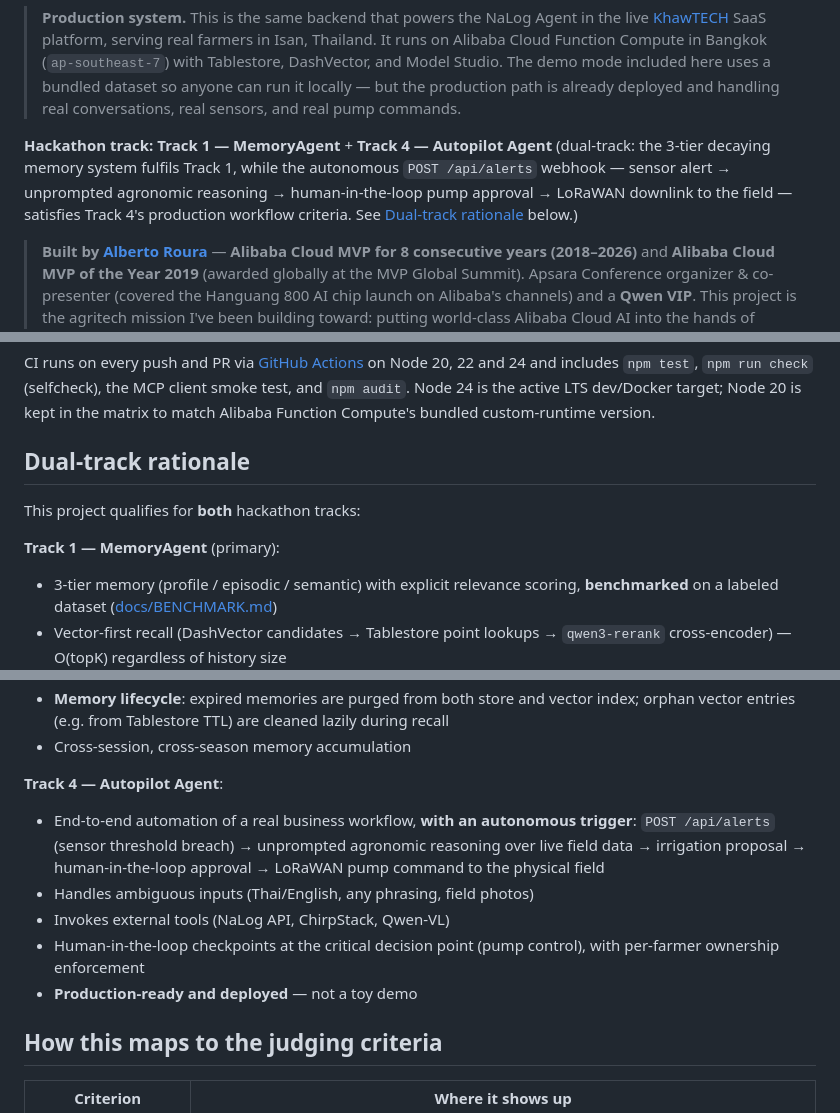
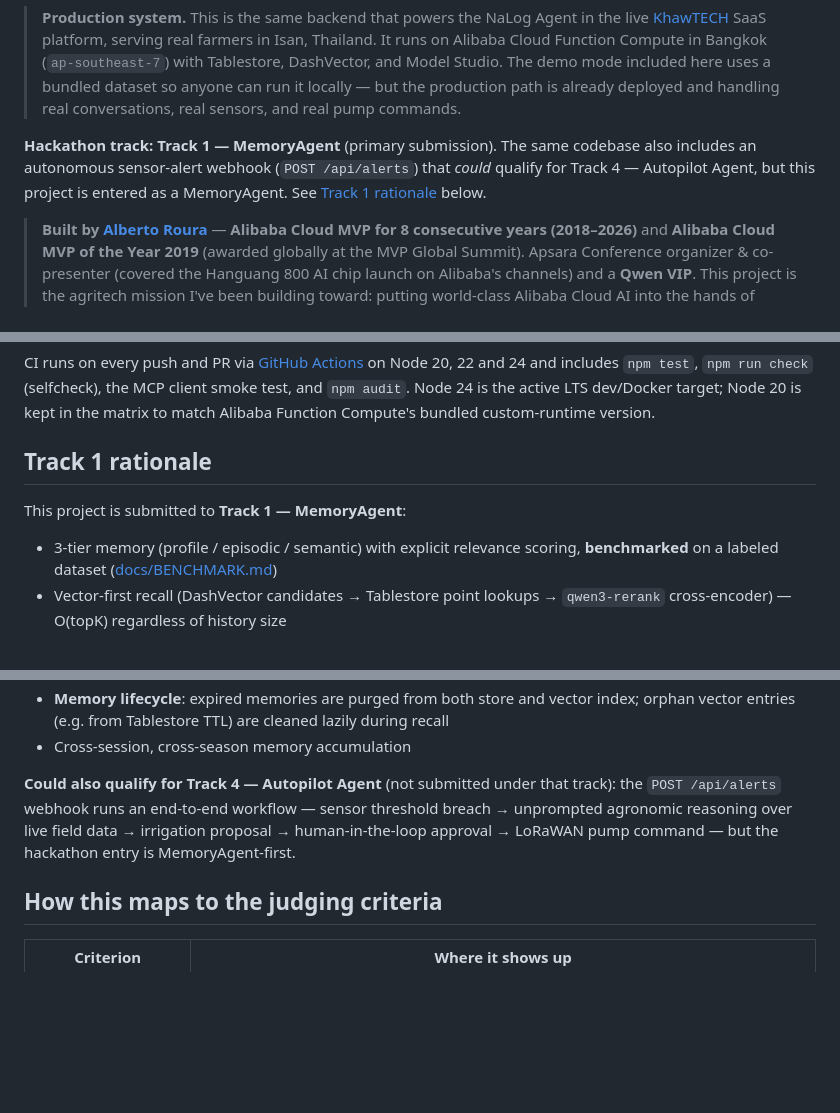
Before and after one commit to khawtech/nalog-agent, a Markdown page: README.md, 3 parts joined by grey strips. GitHub-like rendering; blank space fills up the shorter version.

```diff
--- a/README.md
+++ b/README.md
@@ -18,11 +18,10 @@
 > bundled dataset so anyone can run it locally — but the production path is already
 > deployed and handling real conversations, real sensors, and real pump commands.
 
-**Hackathon track:** **Track 1 — MemoryAgent** + **Track 4 — Autopilot Agent**
-(dual-track: the 3-tier decaying memory system fulfils Track 1, while the autonomous
-`POST /api/alerts` webhook — sensor alert → unprompted agronomic reasoning →
-human-in-the-loop pump approval → LoRaWAN downlink to the field — satisfies Track 4's
-production workflow criteria. See [Dual-track rationale](#dual-track-rationale) below.)
+**Hackathon track:** **Track 1 — MemoryAgent** (primary submission). The same codebase
+also includes an autonomous sensor-alert webhook (`POST /api/alerts`) that *could* qualify
+for Track 4 — Autopilot Agent, but this project is entered as a MemoryAgent. See
+[Track 1 rationale](#track-1-rationale) below.
 
 > **Built by [Alberto Roura](https://albertoroura.com)** — **Alibaba Cloud MVP for 8
 > consecutive years (2018–2026)** and **Alibaba Cloud MVP of the Year 2019** (awarded
@@ -201,11 +200,10 @@ many stale memories into the context.
 
 CI runs on every push and PR via [GitHub Actions](.github/workflows/ci.yml) on Node 20, 22 and 24 and includes `npm test`, `npm run check` (selfcheck), the MCP client smoke test, and `npm audit`. Node 24 is the active LTS dev/Docker target; Node 20 is kept in the matrix to match Alibaba Function Compute's bundled custom-runtime version.
 
-## Dual-track rationale
+## Track 1 rationale
 
-This project qualifies for **both** hackathon tracks:
+This project is submitted to **Track 1 — MemoryAgent**:
 
-**Track 1 — MemoryAgent** (primary):
 - 3-tier memory (profile / episodic / semantic) with explicit relevance scoring,
   **benchmarked** on a labeled dataset ([docs/BENCHMARK.md](docs/BENCHMARK.md))
 - Vector-first recall (DashVector candidates → Tablestore point lookups →
@@ -219,16 +217,10 @@ This project qualifies for **both** hackathon tracks:
   orphan vector entries (e.g. from Tablestore TTL) are cleaned lazily during recall
 - Cross-session, cross-season memory accumulation
 
-**Track 4 — Autopilot Agent**:
-- End-to-end automation of a real business workflow, **with an autonomous trigger**:
-  `POST /api/alerts` (sensor threshold breach) → unprompted agronomic reasoning over
-  live field data → irrigation proposal → human-in-the-loop approval → LoRaWAN pump
-  command to the physical field
-- Handles ambiguous inputs (Thai/English, any phrasing, field photos)
-- Invokes external tools (NaLog API, ChirpStack, Qwen-VL)
-- Human-in-the-loop checkpoints at the critical decision point (pump control), with
-  per-farmer ownership enforcement
-- **Production-ready and deployed** — not a toy demo
+**Could also qualify for Track 4 — Autopilot Agent** (not submitted under that track):
+the `POST /api/alerts` webhook runs an end-to-end workflow — sensor threshold breach →
+unprompted agronomic reasoning over live field data → irrigation proposal →
+human-in-the-loop approval → LoRaWAN pump command — but the hackathon entry is MemoryAgent-first.
 
 ## How this maps to the judging criteria
 
```
Also changed, not shown: other parts of README.md (+1 -1 lines).
